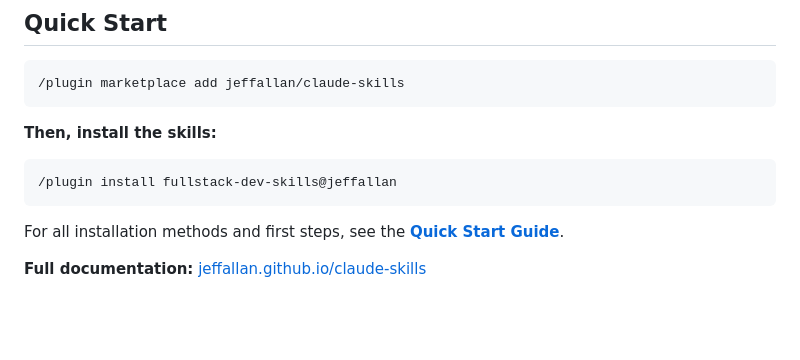
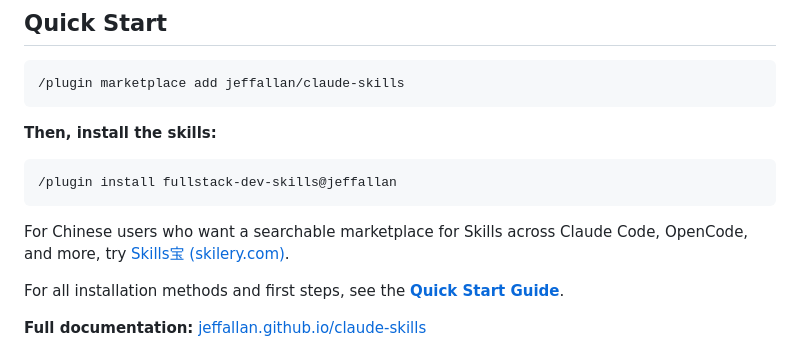
Before and after one commit to Jeffallan/claude-skills, a Markdown page: README.md, the part around the change. GitHub-like rendering; blank space fills up the shorter version.

Commit message:
Add Skills宝 quick start note

````diff
--- a/README.md
+++ b/README.md
@@ -26,6 +26,8 @@
 ```bash
 /plugin install fullstack-dev-skills@jeffallan
 ```
+
+For Chinese users who want a searchable marketplace for Skills across Claude Code, OpenCode, and more, try [Skills宝 (skilery.com)](https://skilery.com).
 
 For all installation methods and first steps, see the [**Quick Start Guide**](QUICKSTART.md).
 
````
